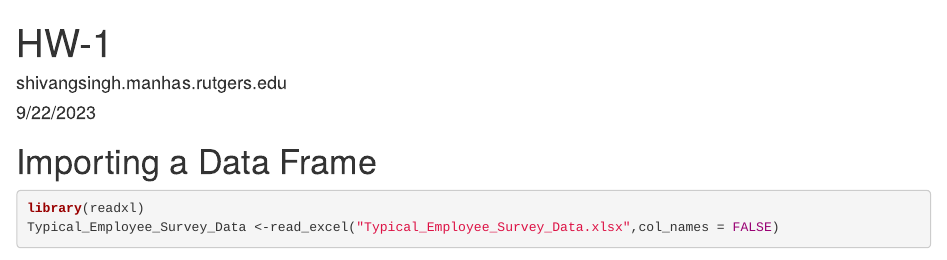
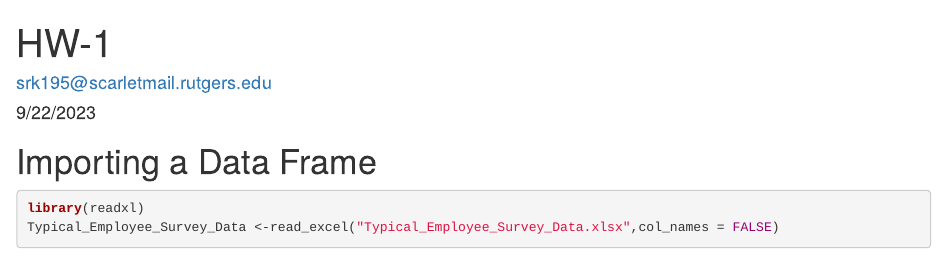
Before and after one commit to saitejakonda27/BF_assignment2, an R Markdown document (HW-1.Rmd): the page in a window 1100 px wide, from its top. Rendered offline with R 4.5, knitr and Pandoc, with nearby package versions; code that draws random numbers runs with fixed seeds of ours; some code elsewhere in the file could not run offline.

Commit message:
Update and rename HW-1 (2).Rmd to HW-1.Rmd

```diff
--- a/HW-1 (2).Rmd
+++ b/HW-1.Rmd
@@ -1,6 +1,6 @@
 ---
 title: "HW-1"
-author: "shivangsingh.manhas.rutgers.edu"
+author: "srk195@scarletmail.rutgers.edu"
 date: "9/22/2023"
 output:
   html_document:
```
